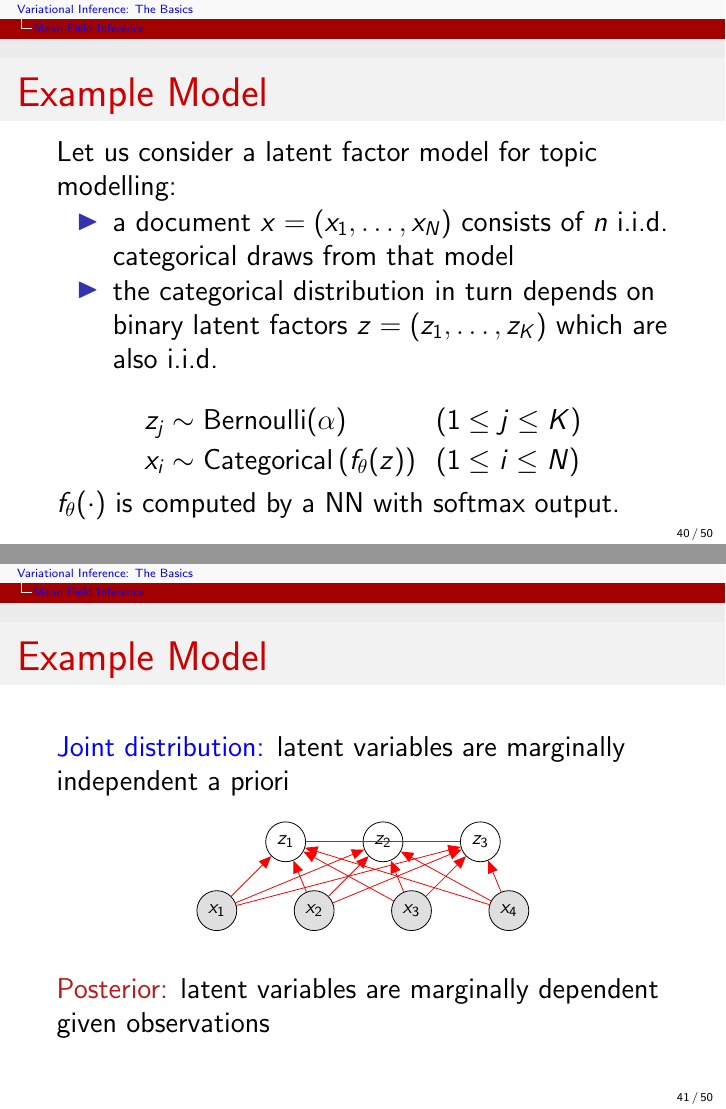
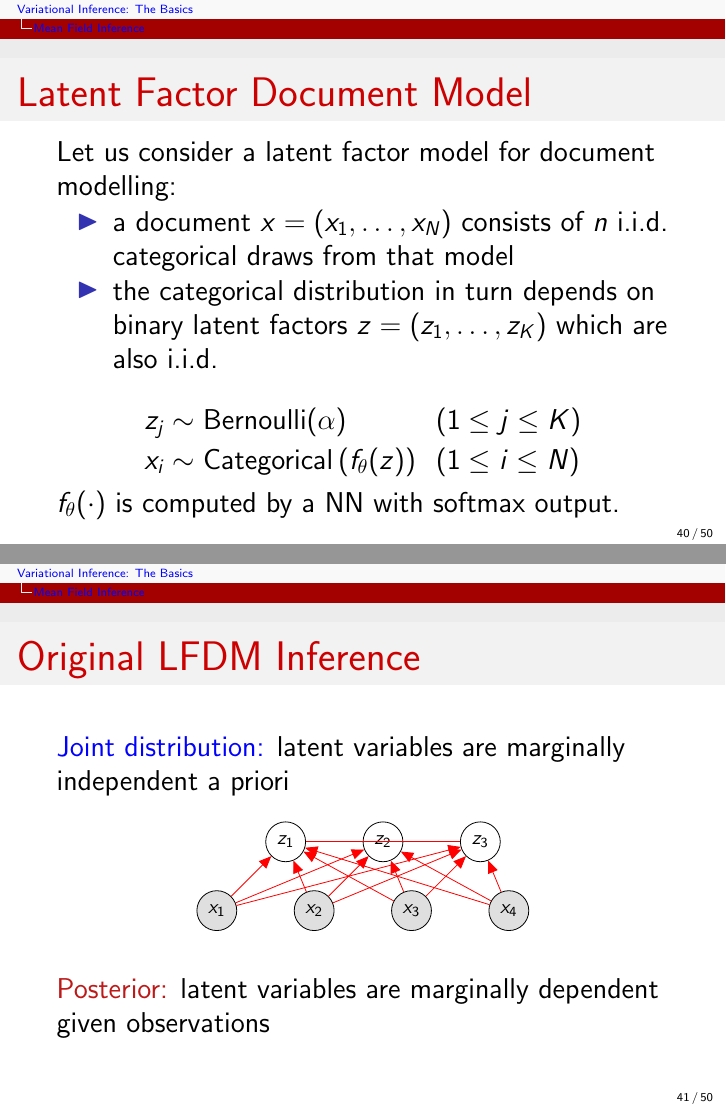
Before and after one commit to vitutorial/VITutorial, LaTeX slides (modules/M1_Basics/M1_Basics.tex): pages 77 and 79 of 91, joined at a grey line. Compiled offline with pdfLaTeX.

Commit message:
latent factor document model

```diff
--- a/modules/M1_Basics/M1_Basics.tex
+++ b/modules/M1_Basics/M1_Basics.tex
@@ -646,8 +646,8 @@ This approximation strategy is commonly known as \textbf{mean field} approximati
 
 
 
-\begin{frame}{Example Model}
-Let us consider a latent factor model for topic modelling: \pause
+\begin{frame}{Latent Factor Document Model}
+Let us consider a latent factor model for document modelling: \pause
 
 \begin{itemize}
 	\item a document $ x = (x_{1},\ldots,x_{N})$ consists of $ n $ i.i.d. categorical draws from that model \pause
@@ -663,7 +663,7 @@ x_{i} &\sim \CatDist{f_\theta(z)} && (1 \leq i \leq N)
 $ f_\theta(\cdot) $ is computed by a NN with softmax output.
 \end{frame}
 
-\begin{frame}{Example Model}
+\begin{frame}{Original LFDM Inference}
 \textcolor{blue}{Joint distribution:} latent variables are marginally independent a priori
 \begin{figure}
 \center
```
Also changed, not shown: modules/M1_Basics/M1_Basics.pdf.
